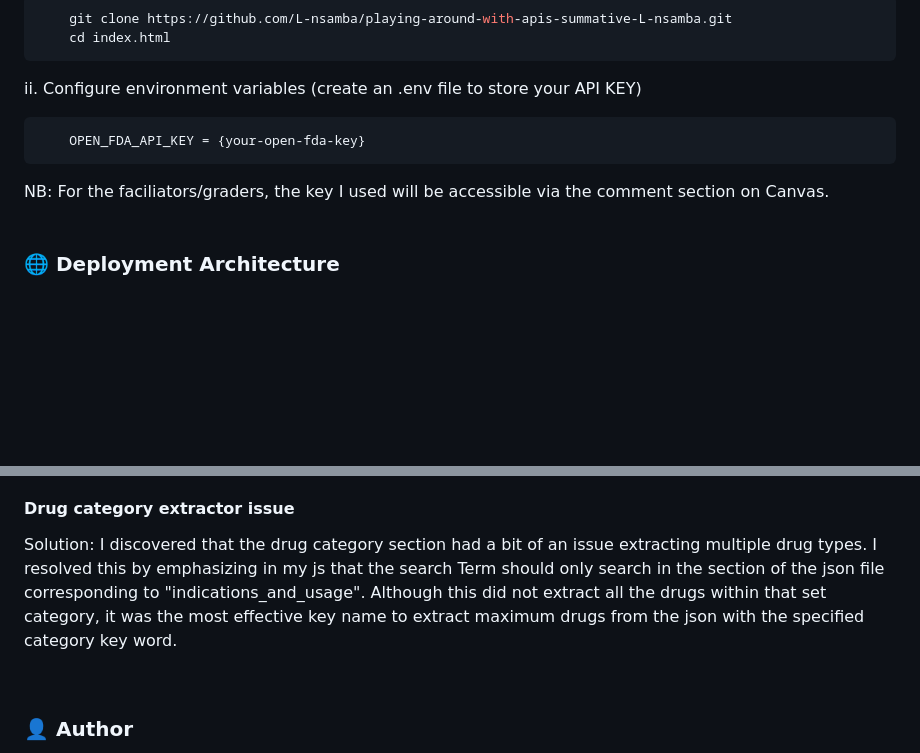
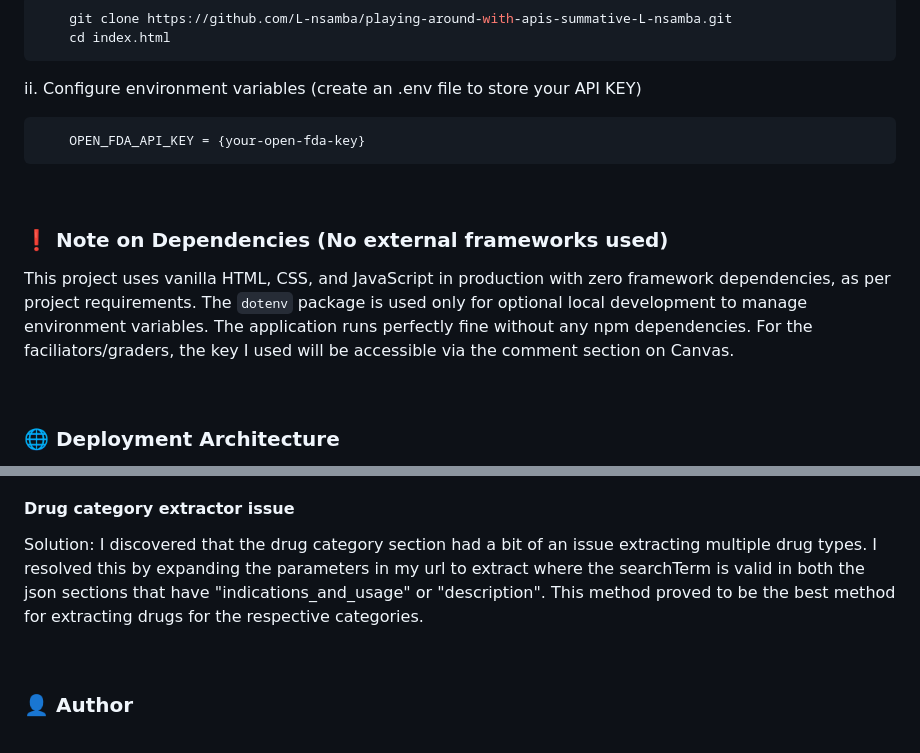
Before and after one commit to L-nsamba/playing-around-with-apis-summative-L-nsamba, a Markdown page: README.md, 2 parts joined by grey strips. Rendered like a GitHub page; blank space fills up the shorter version.

Commit message:
Revise notes on API key and project dependencies
Updated README to clarify API key usage and dependency note.

````diff
--- a/README.md
+++ b/README.md
@@ -43,8 +43,11 @@ ii. Configure environment variables (create an .env file to store your API KEY)
 ```sh
     OPEN_FDA_API_KEY = {your-open-fda-key}
 ```
-NB: For the faciliators/graders, the key I used will be accessible via the comment section on Canvas.
 <br>
+
+### ❗ Note on Dependencies (No external frameworks used)
+This project uses vanilla HTML, CSS, and JavaScript in production with zero framework dependencies, as per project requirements. The ``` dotenv ``` package is used only for optional local development to manage environment variables. The application runs perfectly fine without any npm dependencies. For the faciliators/graders, the key I used will be accessible via the comment section on Canvas.
+
 <br>
 
 ### 🌐 Deployment Architecture
@@ -159,7 +162,7 @@ Special thanks to the API developers whose APIs I used for this project:
 Solution: I discovered that I had made a slight error in my sites-enabled configuring part that was preventing my load balancer from interchanging between servers. I resolved this by adding the headers information into the load balancer file in the sites-enabled
 
 #### Drug category extractor issue
-Solution: I discovered that the drug category section had a bit of an issue extracting multiple drug types. I resolved this by emphasizing in my js that the search Term should only search in the section of the json file corresponding to "indications_and_usage". Although this did not extract all the drugs within that set category, it was the most effective key name to extract maximum drugs from the json with the specified category key word.
+Solution: I discovered that the drug category section had a bit of an issue extracting multiple drug types. I resolved this by expanding the parameters in my url to extract where the searchTerm is valid in both the json sections that have "indications_and_usage" or "description". This method proved to be the best method for extracting drugs for the respective categories.
 
 <br>
 
````
